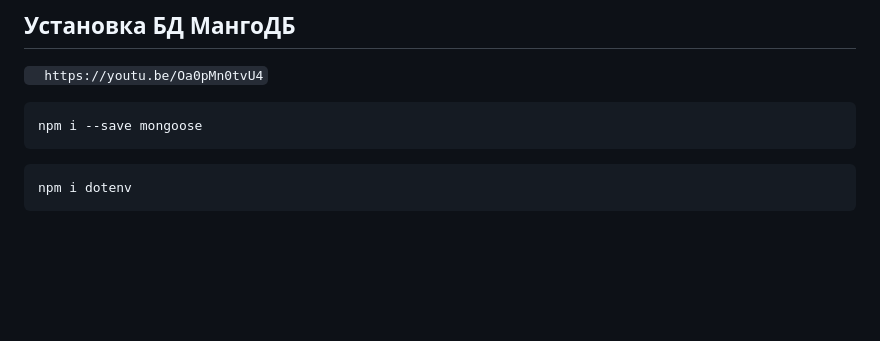
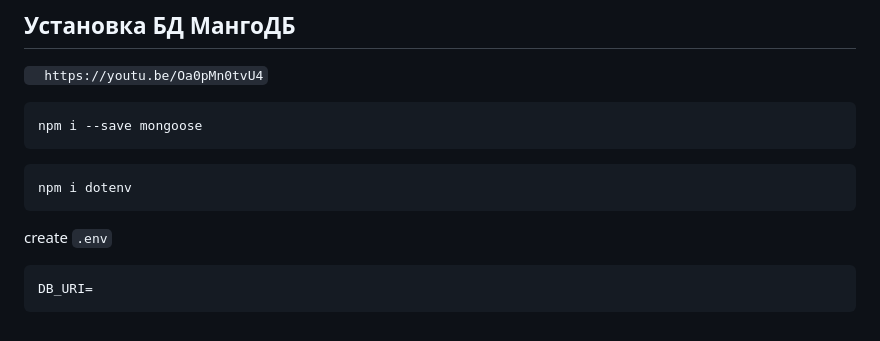
Before and after one commit to Bentax/ReactApp, a Markdown page: BACKEND.md, the part around the change. Rendered like a GitHub page; blank space fills up the shorter version.

````diff
--- a/BACKEND.md
+++ b/BACKEND.md
@@ -203,3 +203,7 @@ npm i --save mongoose
 ```bash
 npm i dotenv
 ```
+create `.env`
+```bash
+DB_URI=
+```
````
